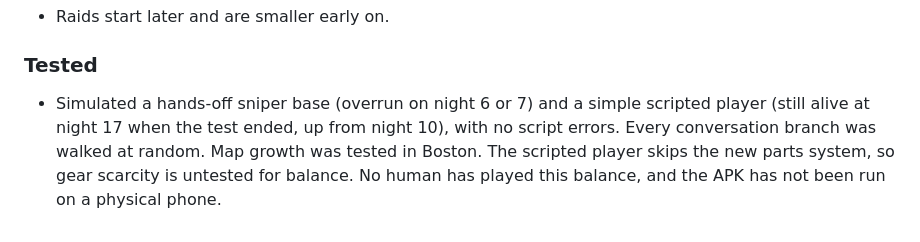
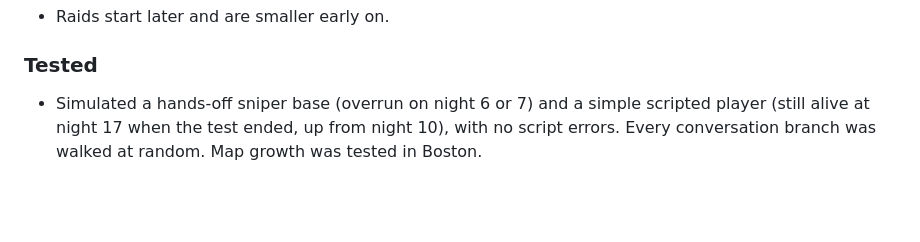
Before and after one commit to unaveragetech/dead-grid, a Markdown page: notes-2.0.0.md, the part around the change. Drawn GitHub-style; blank space fills up the shorter version.

Commit message:
Notes for 2.0.1; tidy 2.0.0 notes
Co-Authored-By: Claude Opus 5.5 <noreply@anthropic.com>

```diff
--- a/notes-2.0.0.md
+++ b/notes-2.0.0.md
@@ -22,4 +22,4 @@ Android `.apk`, or play in the browser.
 - Raids start later and are smaller early on.
 
 ### Tested
-- Simulated a hands-off sniper base (overrun on night 6 or 7) and a simple scripted player (still alive at night 17 when the test ended, up from night 10), with no script errors. Every conversation branch was walked at random. Map growth was tested in Boston. The scripted player skips the new parts system, so gear scarcity is untested for balance. No human has played this balance, and the APK has not been run on a physical phone.
+- Simulated a hands-off sniper base (overrun on night 6 or 7) and a simple scripted player (still alive at night 17 when the test ended, up from night 10), with no script errors. Every conversation branch was walked at random. Map growth was tested in Boston.
```
Also changed, not shown: notes-2.0.1.md (added, +13 -0 lines).
